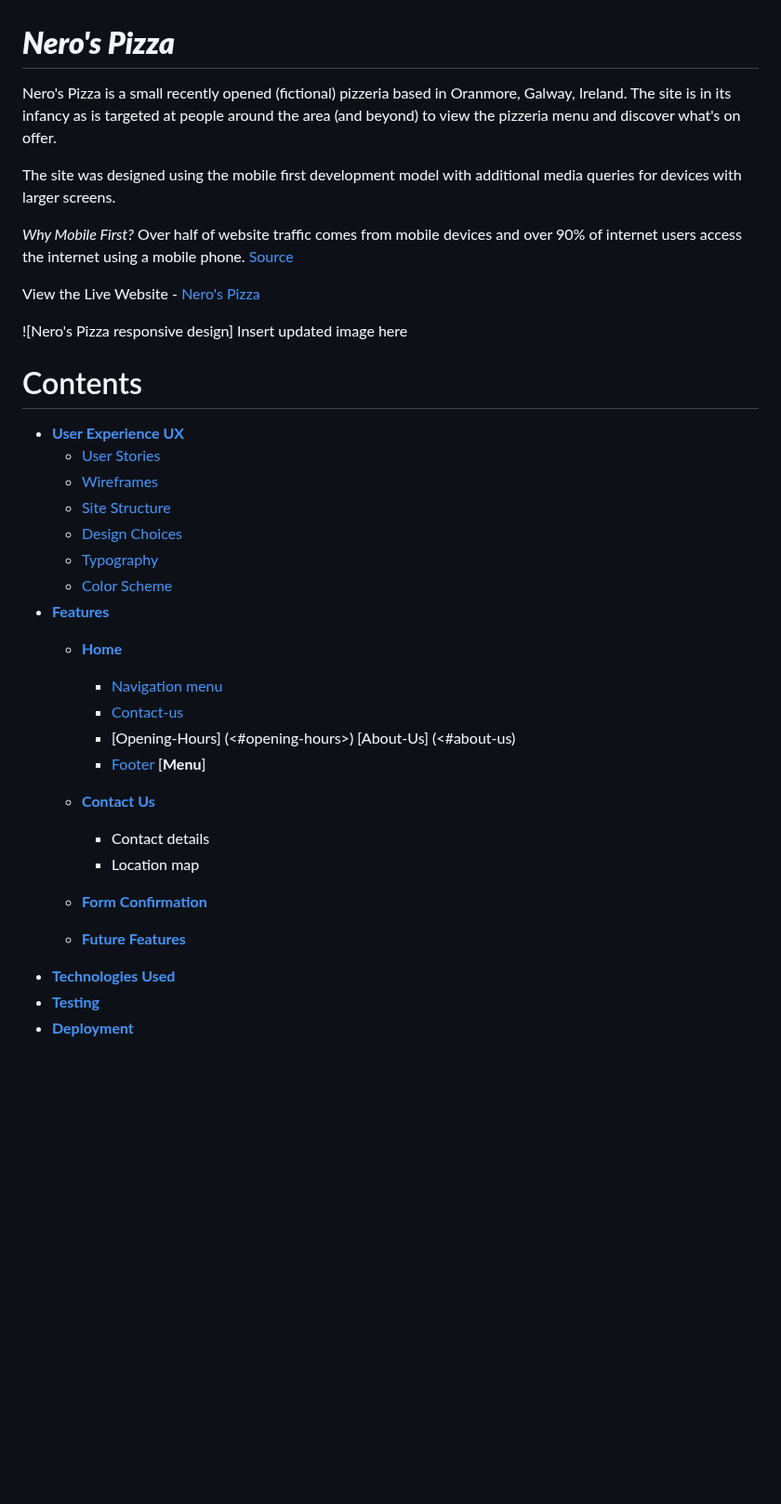
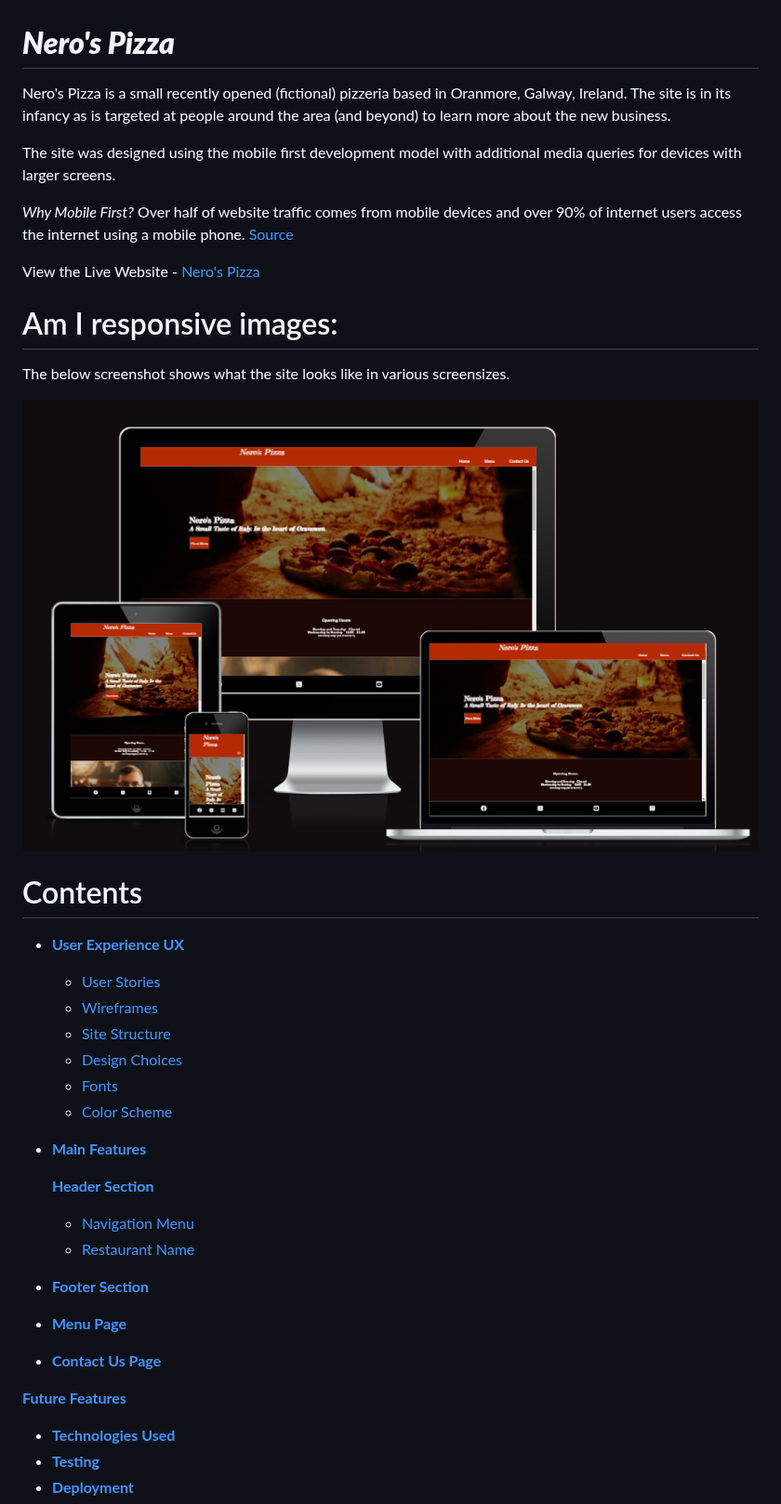
Before and after one commit to carlow78/nerospizza, a Markdown page: README.md, the part around one of its changes. Shown at 93% size. Drawn GitHub-style; blank space fills up the shorter version.

```diff
--- a/README.md
+++ b/README.md
@@ -1,6 +1,6 @@
 # **_Nero's Pizza_**
 
-Nero's Pizza is a small recently opened (fictional) pizzeria based in Oranmore, Galway, Ireland. The site is in its infancy as is targeted at people around the area (and beyond) to view the pizzeria menu and discover what's on offer.
+Nero's Pizza is a small recently opened (fictional) pizzeria based in Oranmore, Galway, Ireland. The site is in its infancy as is targeted at people around the area (and beyond) to learn more about the new business.
 
 The site was designed using the mobile first development model with additional media queries for devices with larger screens.
 
@@ -8,7 +8,11 @@ The site was designed using the mobile first development model with additional m
 
 View the Live Website - <a href="https://carlow78.github.io/nerospizza/index.html" target="_blank" rel="noopener">Nero's Pizza</a>
 
-![Nero's Pizza responsive design] Insert updated image here
+# Am I responsive images:
+
+The below screenshot shows what the site looks like in various screensizes.
+
+![Am I responsive images](assets/images/am-i-responsive.png)
 
 # Contents
 
@@ -17,22 +21,23 @@ View the Live Website - <a href="https://carlow78.github.io/nerospizza/index.htm
     * [Wireframes](<#wireframes>)
     * [Site Structure](<#site-structure>)
     * [Design Choices](<#design-choices>)
-    *  [Typography](<#typography>)
+    *  [Fonts](<#fonts>)
     *  [Color Scheme](<#color-scheme>)
-* [**Features**](<#features>)
-    * [**Home**](<#navigation-menu>)
-         * [Navigation menu](<#navigation-menu>)
-         * [Contact-us](<#contact-us>)
-         * [Opening-Hours] (<#opening-hours>)
-         [About-Us] (<#about-us)
-         * [Footer](<#footer>)
-[**Menu**]
 
-    * [**Contact Us**](<#contact-us>)
-       * Contact details
-       * Location map
-    * [**Form Confirmation**](<#form-confirmation>)
-    * [**Future Features**](<#future-features>)
+* [**Main Features**](<#features>)
+
+    [**Header Section**](<#header-section>)
+
+  * [Navigation Menu](<#navigation-menu>)
+  * [Restaurant Name](<#restaurant-name>)
+
+* [**Footer Section**](<#footer>)
+
+* [**Menu Page**](<#menu-page>)
+
+* [**Contact Us Page**](<#contactus-page>)
+
+ [**Future Features**](<#future-features>)
 * [**Technologies Used**](<#technologies-used>)
 * [**Testing**](<#testing>)
 * [**Deployment**](<#deployment>)
```
Also changed, not shown: other parts of README.md (+120 -58 lines).
